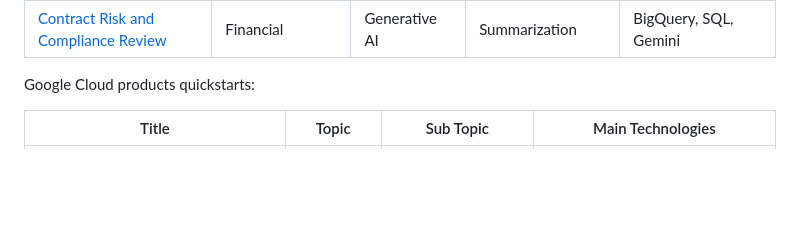
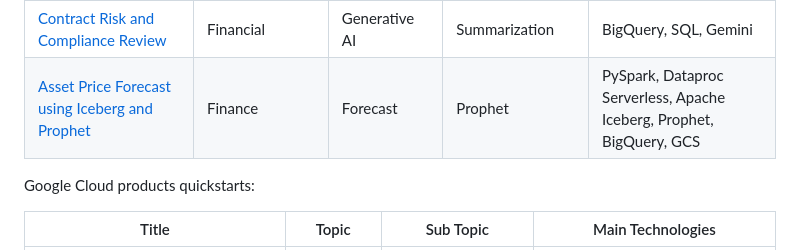
Before and after one commit to GoogleCloudPlatform/ai-ml-recipes, a Markdown page: README.md, the part around the change. Drawn GitHub-style; blank space fills up the shorter version.

Commit message:
feat: add asset forecast notebook (#85)
This pull request introduces a new Jupyter notebook designed to demonstrate asset price forecasting. The notebook leverages PySpark for data manipulation, integrates with Google Cloud Dataproc for scalable processing, and utilizes Iceberg as a high-performance table format for data storage. It then applies the Prophet library to generate future price forecasts, which are subsequently appended back into the Iceberg table.

```diff
--- a/README.md
+++ b/README.md
@@ -27,6 +27,7 @@ Please refer to each notebooks folder documentation for more information:
 | [Predict penguim weight](./notebooks/regression/linear_regression/penguim_weight_prediction.ipynb) | Environmental | Regression | Linear Regression | BigFrames, BigQuery |
 | [Toxicity classification using Gemini fine-tuned](./notebooks/generative_ai/classification/toxicity_classification.ipynb) | Gaming | Generative AI | Classification | BigFrames, Gemini, Vertex AI |
 | [Contract Risk and Compliance Review](./notebooks/generative_ai/summarization/automated_contract_risk_and_compliance_review.ipynb) | Financial | Generative AI | Summarization | BigQuery, SQL, Gemini |
+| [Asset Price Forecast using Iceberg and Prophet](./notebooks/forecast/asset_price_forecast.ipynb) | Finance | Forecast | Prophet | PySpark, Dataproc Serverless, Apache Iceberg, Prophet, BigQuery, GCS |
 
 
 Google Cloud products quickstarts:
```
Also changed, not shown: docs/images/forecast/gold-forecast.png (added), 2 other files.
